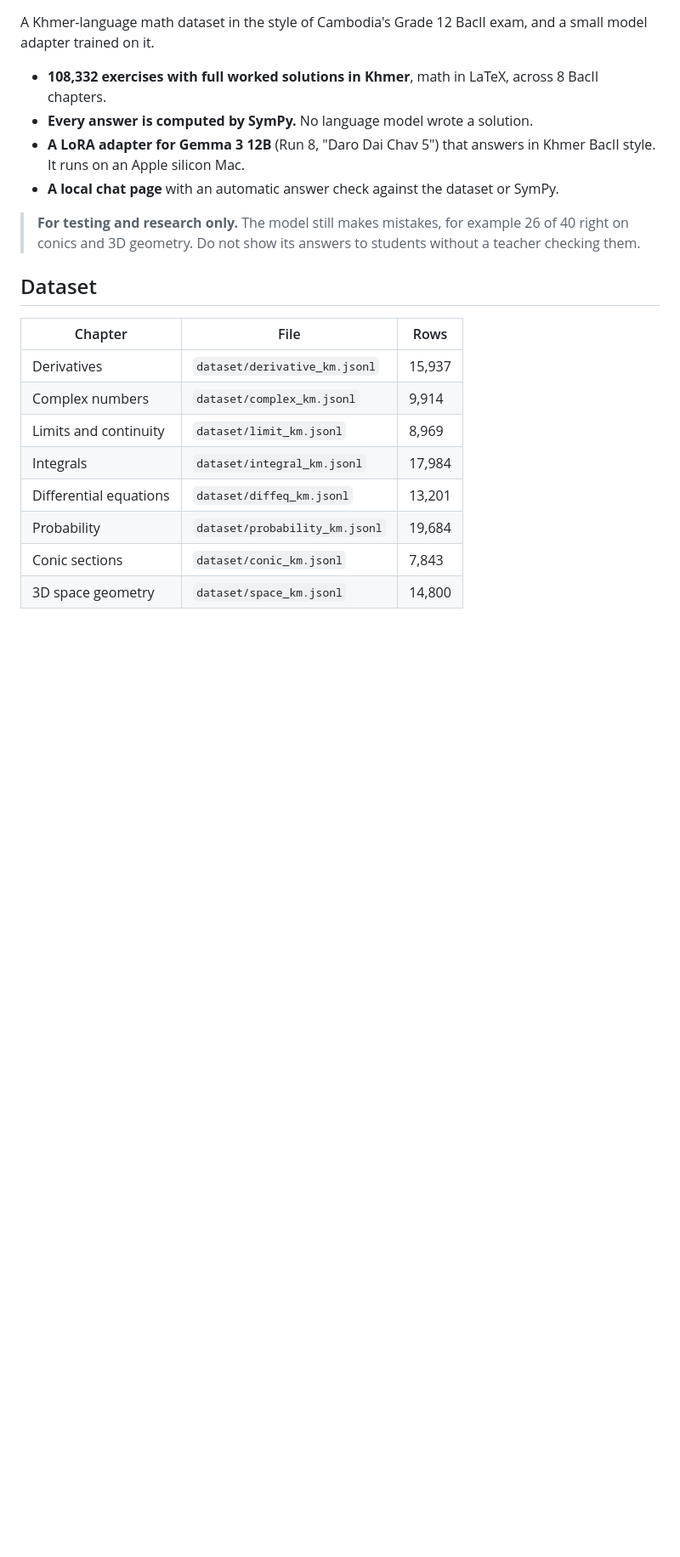
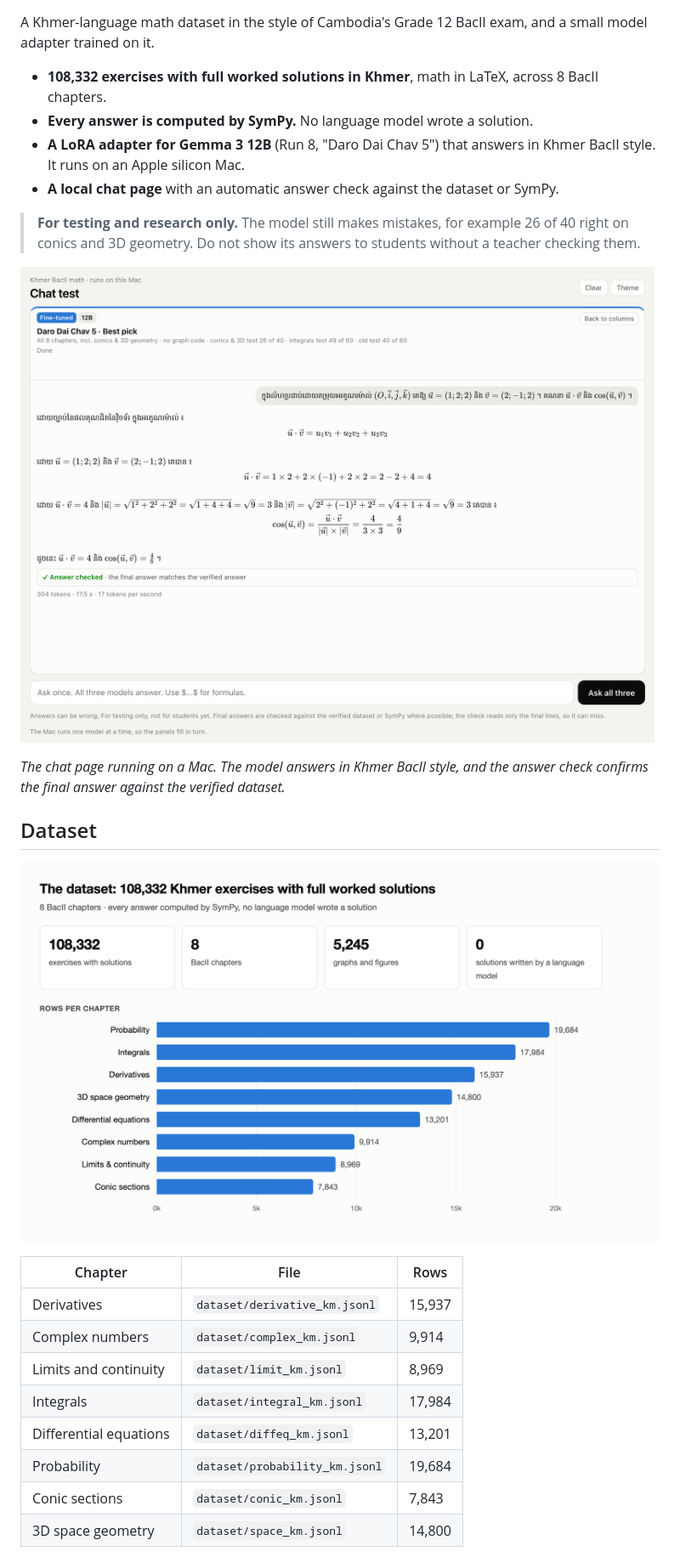
Before and after one commit to Chandaro/BacII-Math-AI, a Markdown page: README.md, the part around one of its changes. Shown at 85% size. Drawn GitHub-style; pictures changed too: docs/images/chat.png (added), docs/images/dataset.png (added); blank space fills up the shorter version.

```diff
--- a/README.md
+++ b/README.md
@@ -9,7 +9,13 @@ A Khmer-language math dataset in the style of Cambodia's Grade 12 BacII exam, an
 
 > **For testing and research only.** The model still makes mistakes, for example 26 of 40 right on conics and 3D geometry. Do not show its answers to students without a teacher checking them.
 
+![The local chat page: the model answers a 3D vectors question in Khmer, and the answer check confirms the final answer](docs/images/chat.png)
+
+*The chat page running on a Mac. The model answers in Khmer BacII style, and the answer check confirms the final answer against the verified dataset.*
+
 ## Dataset
+
+![Rows per chapter: 108,332 exercises across 8 BacII chapters](docs/images/dataset.png)
 
 | Chapter | File | Rows |
 |---|---|---|
```
Also changed, not shown: other parts of README.md (+11 -1 lines), docs/images/compare.png (added), docs/images/results.png (added), docs/images/sample.png (added), docs/images/size.png (added).
